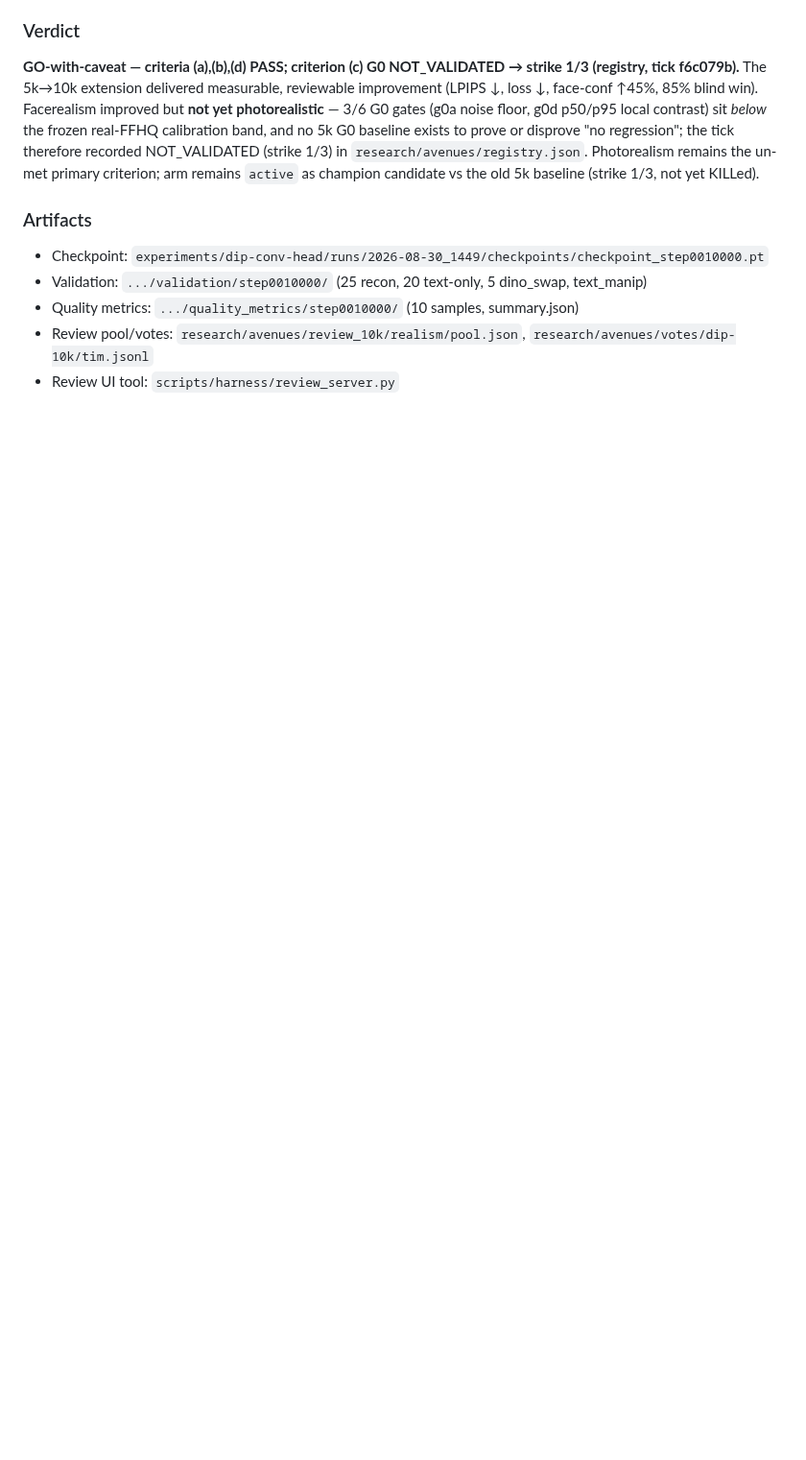
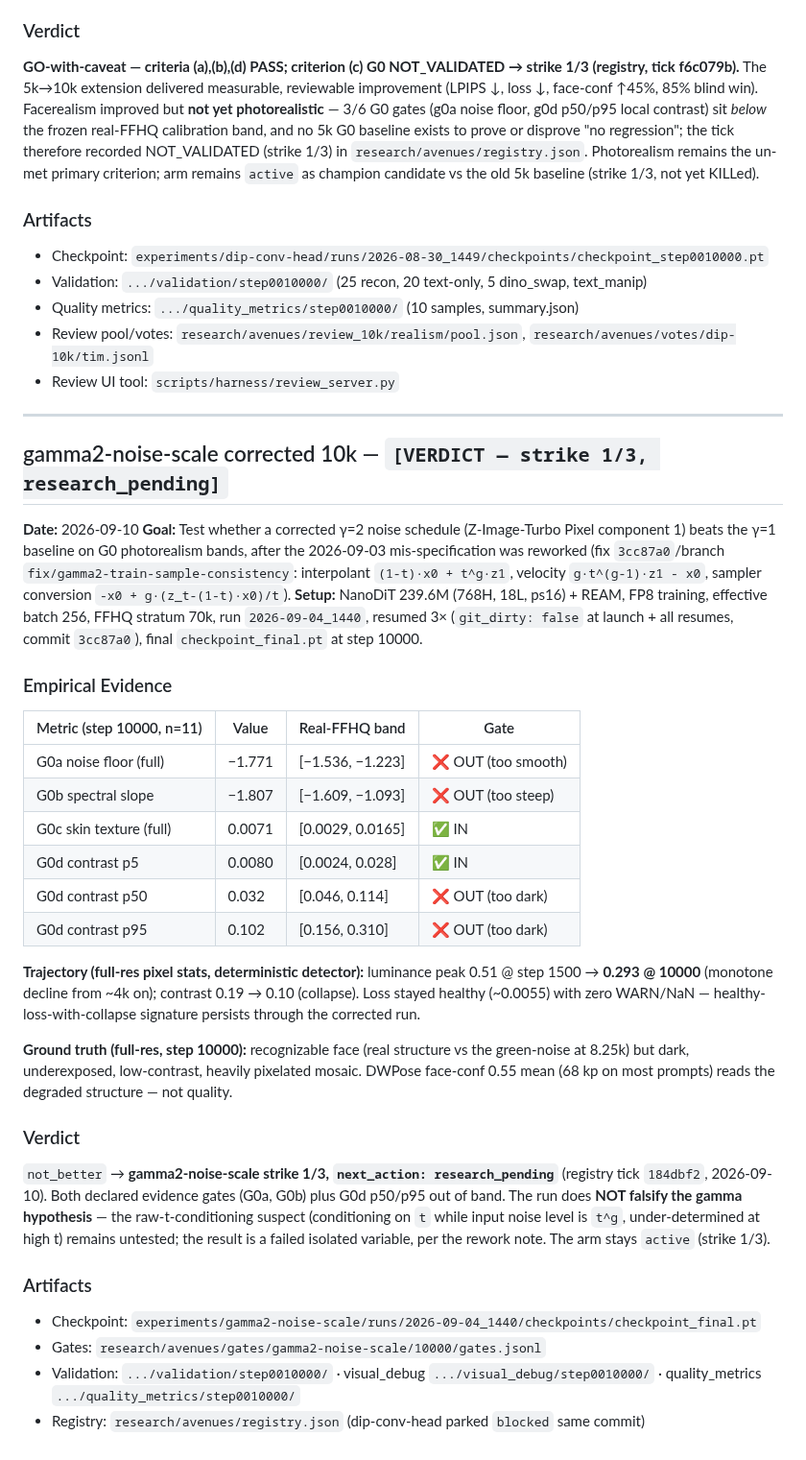
Before and after one commit to timlawrenz/prx-tg, a Markdown page: docs/EXPERIMENTS_AND_RESULTS.md, the part around the change. Shown at 96% size. GitHub-like rendering; blank space fills up the shorter version.

Commit message:
docs(gamma2 10k): ledger entry — NOT_BETTER strike 1/3, research_pending; dip-conv-head parked blocked

```diff
--- a/docs/EXPERIMENTS_AND_RESULTS.md
+++ b/docs/EXPERIMENTS_AND_RESULTS.md
@@ -455,3 +455,35 @@ Four arms (P, P2, P3, P4), three base models (vanilla SD1.5, pose-stripped SD1.5
 - Quality metrics: `.../quality_metrics/step0010000/` (10 samples, summary.json)
 - Review pool/votes: `research/avenues/review_10k/realism/pool.json`, `research/avenues/votes/dip-10k/tim.jsonl`
 - Review UI tool: `scripts/harness/review_server.py`
+
+---
+
+## gamma2-noise-scale corrected 10k — `[VERDICT — strike 1/3, research_pending]`
+
+**Date:** 2026-09-10
+**Goal:** Test whether a corrected γ=2 noise schedule (Z-Image-Turbo Pixel component 1) beats the γ=1 baseline on G0 photorealism bands, after the 2026-09-03 mis-specification was reworked (fix `3cc87a0`/branch `fix/gamma2-train-sample-consistency`: interpolant `(1-t)·x0 + t^g·z1`, velocity `g·t^(g-1)·z1 - x0`, sampler conversion `-x0 + g·(z_t-(1-t)·x0)/t`).
+**Setup:** NanoDiT 239.6M (768H, 18L, ps16) + REAM, FP8 training, effective batch 256, FFHQ stratum 70k, run `2026-09-04_1440`, resumed 3× (`git_dirty: false` at launch + all resumes, commit `3cc87a0`), final `checkpoint_final.pt` at step 10000.
+
+### Empirical Evidence
+
+| Metric (step 10000, n=11) | Value | Real-FFHQ band | Gate |
+|--------|----|----|---------|
+| G0a noise floor (full) | −1.771 | [−1.536, −1.223] | ❌ OUT (too smooth) |
+| G0b spectral slope | −1.807 | [−1.609, −1.093] | ❌ OUT (too steep) |
+| G0c skin texture (full) | 0.0071 | [0.0029, 0.0165] | ✅ IN |
+| G0d contrast p5 | 0.0080 | [0.0024, 0.028] | ✅ IN |
+| G0d contrast p50 | 0.032 | [0.046, 0.114] | ❌ OUT (too dark) |
+| G0d contrast p95 | 0.102 | [0.156, 0.310] | ❌ OUT (too dark) |
+
+**Trajectory (full-res pixel stats, deterministic detector):** luminance peak 0.51 @ step 1500 → **0.293 @ 10000** (monotone decline from ~4k on); contrast 0.19 → 0.10 (collapse). Loss stayed healthy (~0.0055) with zero WARN/NaN — healthy-loss-with-collapse signature persists through the corrected run.
+
+**Ground truth (full-res, step 10000):** recognizable face (real structure vs the green-noise at 8.25k) but dark, underexposed, low-contrast, heavily pixelated mosaic. DWPose face-conf 0.55 mean (68 kp on most prompts) reads the degraded structure — not quality.
+
+### Verdict
+`not_better` → **gamma2-noise-scale strike 1/3, `next_action: research_pending`** (registry tick `184dbf2`, 2026-09-10). Both declared evidence gates (G0a, G0b) plus G0d p50/p95 out of band. The run does **NOT falsify the gamma hypothesis** — the raw-t-conditioning suspect (conditioning on `t` while input noise level is `t^g`, under-determined at high t) remains untested; the result is a failed isolated variable, per the rework note. The arm stays `active` (strike 1/3).
+
+### Artifacts
+- Checkpoint: `experiments/gamma2-noise-scale/runs/2026-09-04_1440/checkpoints/checkpoint_final.pt`
+- Gates: `research/avenues/gates/gamma2-noise-scale/10000/gates.jsonl`
+- Validation: `.../validation/step0010000/` · visual_debug `.../visual_debug/step0010000/` · quality_metrics `.../quality_metrics/step0010000/`
+- Registry: `research/avenues/registry.json` (dip-conv-head parked `blocked` same commit)
```
